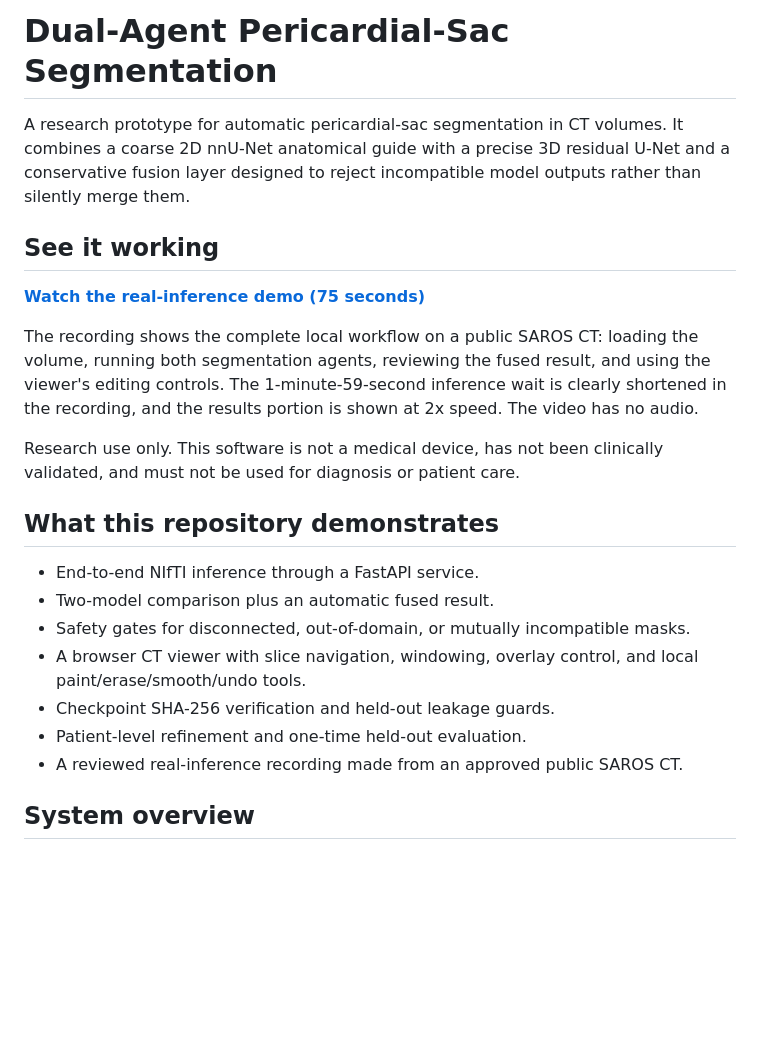
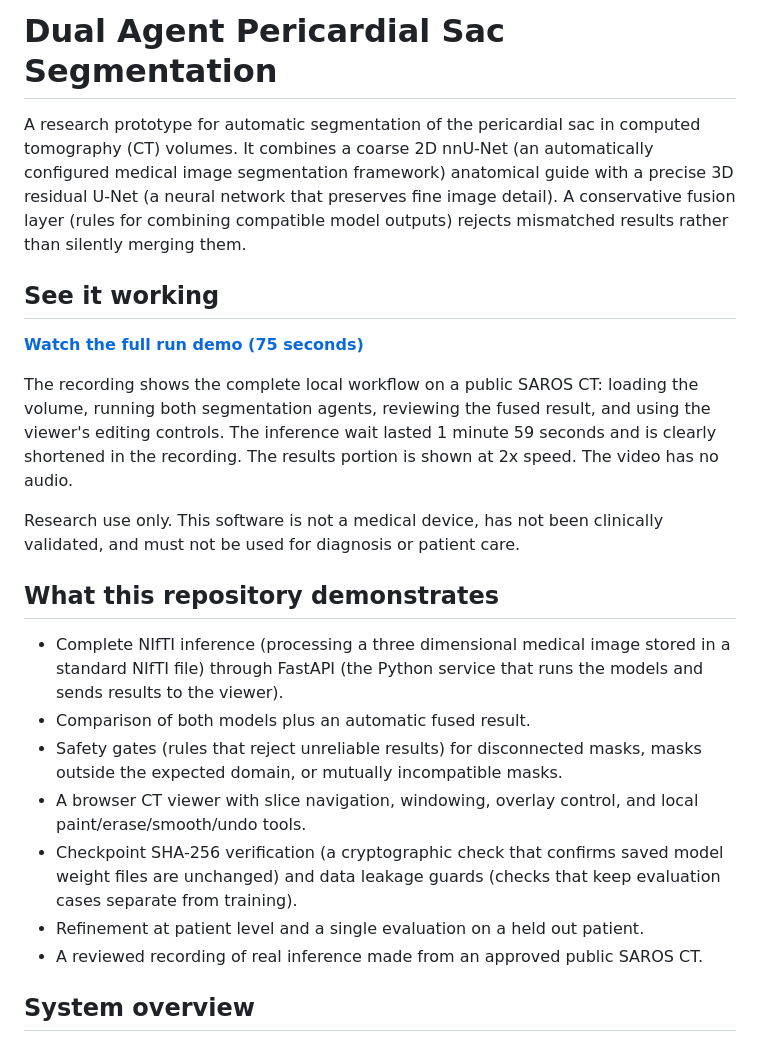
Before and after one commit to christianmueller873/pericardium_segmentation_pipeline, a Markdown page: README.md, the part around one of its changes. Rendered like a GitHub page; blank space fills up the shorter version.

Commit message:
Clarify README terminology

```diff
--- a/README.md
+++ b/README.md
@@ -1,33 +1,40 @@
-# Dual-Agent Pericardial-Sac Segmentation
+# Dual Agent Pericardial Sac Segmentation
 
-A research prototype for automatic pericardial-sac segmentation in CT volumes.
-It combines a coarse 2D nnU-Net anatomical guide with a precise 3D residual
-U-Net and a conservative fusion layer designed to reject incompatible model
-outputs rather than silently merge them.
+A research prototype for automatic segmentation of the pericardial sac in
+computed tomography (CT) volumes. It combines a coarse 2D nnU-Net (an
+automatically configured medical image segmentation framework) anatomical
+guide with a precise 3D residual U-Net (a neural network that preserves fine
+image detail). A conservative fusion layer (rules for combining compatible
+model outputs) rejects mismatched results rather than silently merging them.
 
 ## See it working
 
-**[Watch the real-inference demo (75 seconds)](demo/full_pipeline_demo.mp4)**
+**[Watch the full run demo (75 seconds)](demo/full_pipeline_demo.mp4)**
 
 The recording shows the complete local workflow on a public SAROS CT: loading
 the volume, running both segmentation agents, reviewing the fused result, and
-using the viewer's editing controls. The 1-minute-59-second inference wait is
-clearly shortened in the recording, and the results portion is shown at 2x
-speed. The video has no audio.
+using the viewer's editing controls. The inference wait lasted 1 minute 59
+seconds and is clearly shortened in the recording. The results portion is shown
+at 2x speed. The video has no audio.
 
 Research use only. This software is not a medical device, has not been
 clinically validated, and must not be used for diagnosis or patient care.
 
 ## What this repository demonstrates
 
-- End-to-end NIfTI inference through a FastAPI service.
-- Two-model comparison plus an automatic fused result.
-- Safety gates for disconnected, out-of-domain, or mutually incompatible masks.
+- Complete NIfTI inference (processing a three dimensional medical image stored
+  in a standard NIfTI file) through FastAPI (the Python service that runs the
+  models and sends results to the viewer).
+- Comparison of both models plus an automatic fused result.
+- Safety gates (rules that reject unreliable results) for disconnected masks,
+  masks outside the expected domain, or mutually incompatible masks.
 - A browser CT viewer with slice navigation, windowing, overlay control, and
   local paint/erase/smooth/undo tools.
-- Checkpoint SHA-256 verification and held-out leakage guards.
-- Patient-level refinement and one-time held-out evaluation.
-- A reviewed real-inference recording made from an approved public SAROS CT.
+- Checkpoint SHA-256 verification (a cryptographic check that confirms saved
+  model weight files are unchanged) and data leakage guards (checks that keep
+  evaluation cases separate from training).
+- Refinement at patient level and a single evaluation on a held out patient.
+- A reviewed recording of real inference made from an approved public SAROS CT.
 
 ## System overview
 
```
Also changed, not shown: other parts of README.md (+37 -27 lines).
